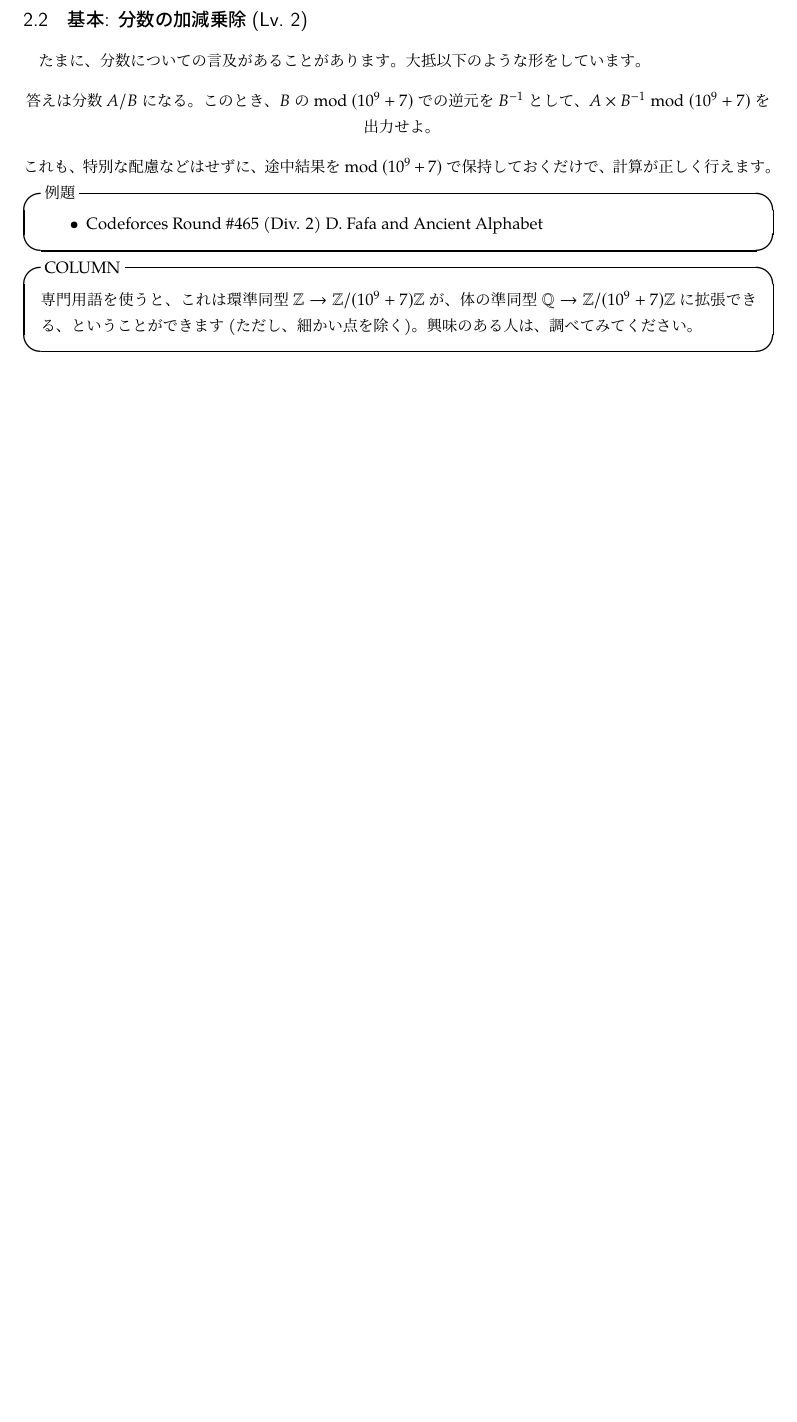
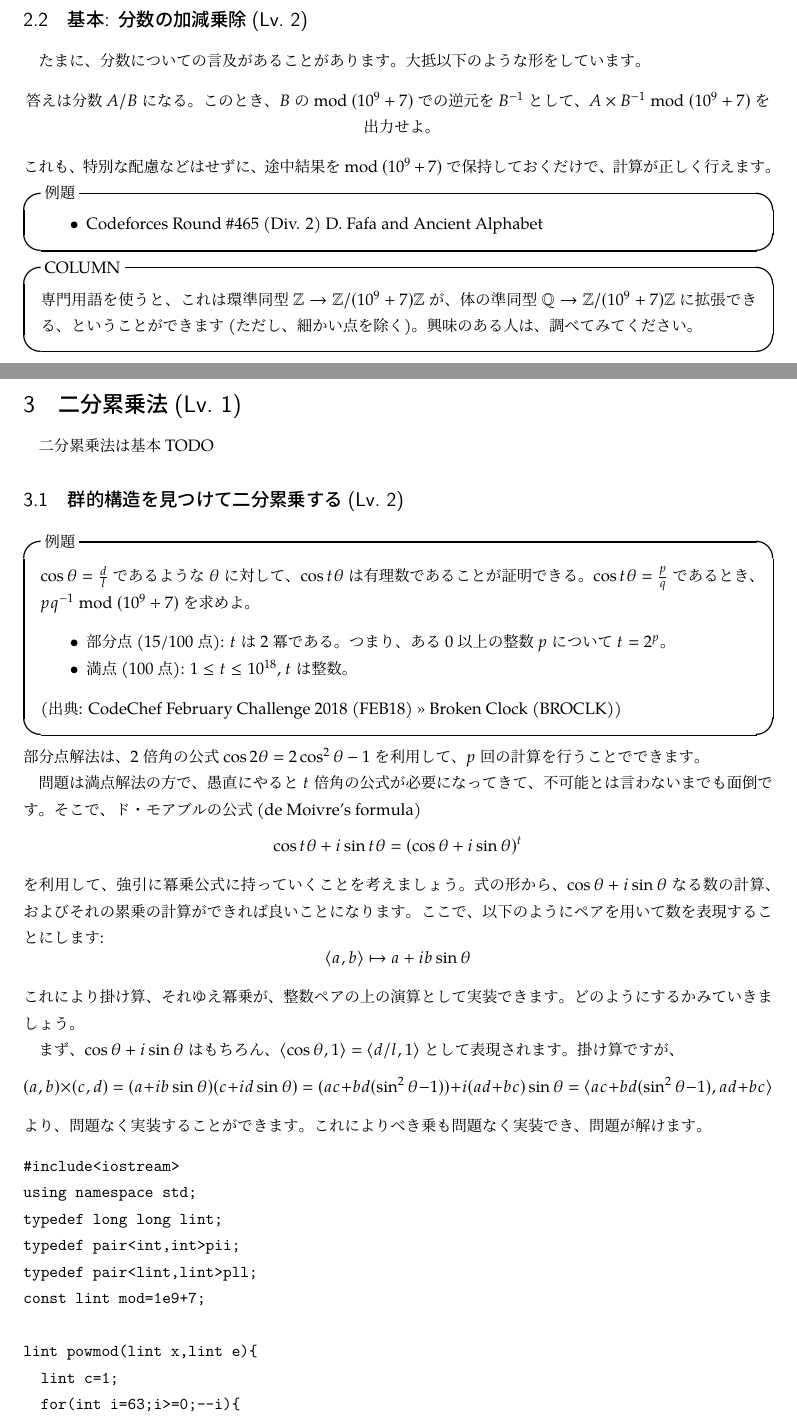
Before and after one commit to kirika-comp/articles, a LaTeX document (seisuuron.tex): part of page 1 of 7 before the commit and two parts of pages 1 and 2 of 9 after it, the two joined at a grey line, cut so that both start at the same text, the shorter picture padded with empty space. Compiled offline with pLaTeX and dvipdfmx.

Commit message:
Add sec:squaring-by-exponentiation

```diff
--- a/seisuuron.tex
+++ b/seisuuron.tex
@@ -33,6 +33,86 @@
   \begin{itembox}[l]{COLUMN}
    専門用語を使うと、これは環準同型$\Z \to \Z/(10^9+7)\Z$が、体の準同型$\Q \to \Z/(10^9+7)\Z$ に拡張できる、ということができます(ただし、細かい点を除く)。興味のある人は、調べてみてください。
   \end{itembox}
+ \section{二分累乗法\level{1}}
+ \label{sec:squaring-by-exponentiation}
+ 二分累乗法は基本 TODO
+  \subsection{群的構造を見つけて二分累乗する\level{2}}
+  \begin{itembox}[l]{例題}
+   $\cos \theta = \frac{d}{l}$であるような$\theta$に対して、$\cos t\theta$は有理数であることが証明できる。$\cos t\theta = \frac{p}{q}$であるとき、$pq^{-1} \bmod (10^9+7)$を求めよ。
+   \begin{itemize}
+    \item 部分点(15/100点): $t$は2冪である。つまり、ある0以上の整数$p$について$t=2^p$。
+    \item 満点(100点): $1 \le t \le 10^{18}$, $t$は整数。
+   \end{itemize}
+   (出典: CodeChef February Challenge 2018 (FEB18) >> Broken Clock (BROCLK))
+  \end{itembox}
+  部分点解法は、2倍角の公式$\cos 2\theta = 2\cos^2\theta - 1$を利用して、$p$回の計算を行うことでできます。
+
+  問題は満点解法の方で、愚直にやると$t$倍角の公式が必要になってきて、不可能とは言わないまでも面倒です。そこで、ド・モアブルの公式 (de Moivre's formula)
+  \begin{displaymath}
+   \cos t\theta + i\sin t\theta = (\cos\theta + i\sin\theta)^t
+  \end{displaymath}
+  を利用して、強引に冪乗公式に持っていくことを考えましょう。
+  式の形から、$\cos \theta + i\sin\theta$なる数の計算、およびそれの累乗の計算ができれば良いことになります。ここで、以下のようにペアを用いて数を表現することにします:
+  \begin{displaymath}
+   \langle a, b\rangle \mapsto a + ib\sin \theta
+  \end{displaymath}
+  これにより掛け算、それゆえ冪乗が、整数ペアの上の演算として実装できます。どのようにするかみていきましょう。
+
+  まず、$\cos\theta + i\sin\theta$はもちろん、$\langle \cos\theta,1\rangle=\langle d/l,1\rangle$として表現されます。掛け算ですが、
+  \begin{displaymath}
+   (a,b) \times (c,d) = (a+ib\sin\theta)(c+id\sin\theta)
+   =(ac+bd(\sin^2\theta-1))+i(ad+bc)\sin\theta
+   =\langle ac+bd(\sin^2\theta-1), ad+bc\rangle
+  \end{displaymath}
+  より、問題なく実装することができます。これによりべき乗も問題なく実装でき、問題が解けます。
+\begin{verbatim}
+#include<iostream>
+using namespace std;
+typedef long long lint;
+typedef pair<int,int>pii;
+typedef pair<lint,lint>pll;
+const lint mod=1e9+7;
+
+lint powmod(lint x,lint e){
+  lint c=1;
+  for(int i=63;i>=0;--i){
+    c=c*c%mod;
+    if(e&1LL<<i)c=c*x%mod;
+  }
+  return c;
+}
+
+pll mul_pll(pll a,pll b,lint c){
+  lint x=a.first*b.first%mod;
+  lint nx=a.second*b.second%mod;
+  x=(x+nx*c)%mod;
+  lint y=(a.first*b.second+a.second*b.first)%mod;
+  return pll(x,y);
+}
+
+pll pow_pll(pll a,lint e,lint c){
+  pll p(1,0);
+  for(int i=63;i>=0;--i){
+    p=mul_pll(p,p,c);
+    if(e&1LL<<i)p=mul_pll(p,a,c);
+  }
+  return p;
+}
+
+int main(){
+  int tt;
+  cin>>tt;
+  while(tt--){
+    lint l,d,t;
+    cin>>l>>d>>t;
+    lint cos=d*powmod(l,mod-2)%mod;
+    lint s2=(cos*cos%mod)+mod-1;
+    s2%=mod;
+    lint ans=pow_pll(pll(cos,1),t,s2).first;
+    cout<<ans*l%mod<<endl;
+  }
+}
+\end{verbatim}
  \section{${}\bmod p$ のアルゴリズム}
   \subsection{基礎知識}
   \label{subsec:group-preliminaries}
```
